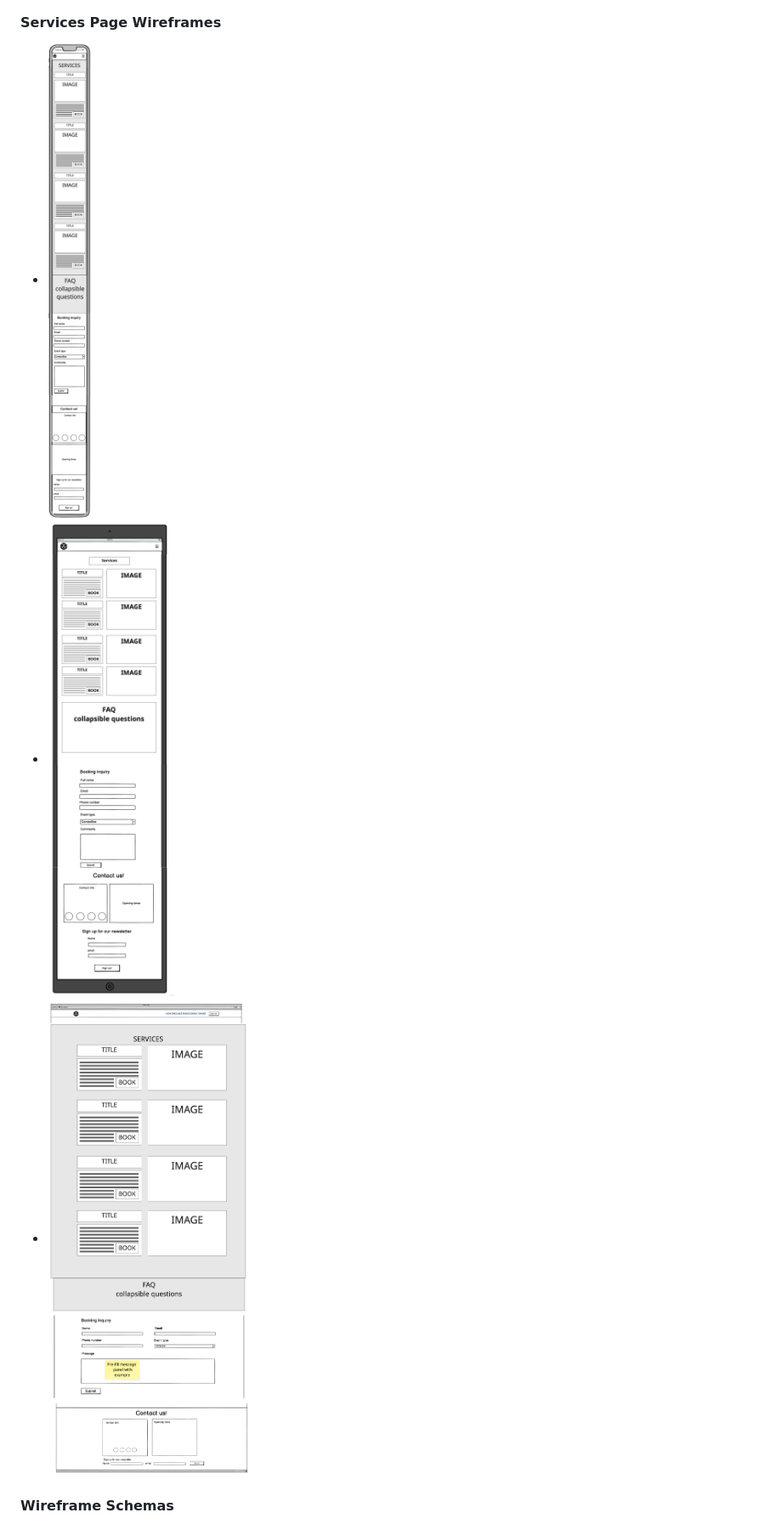
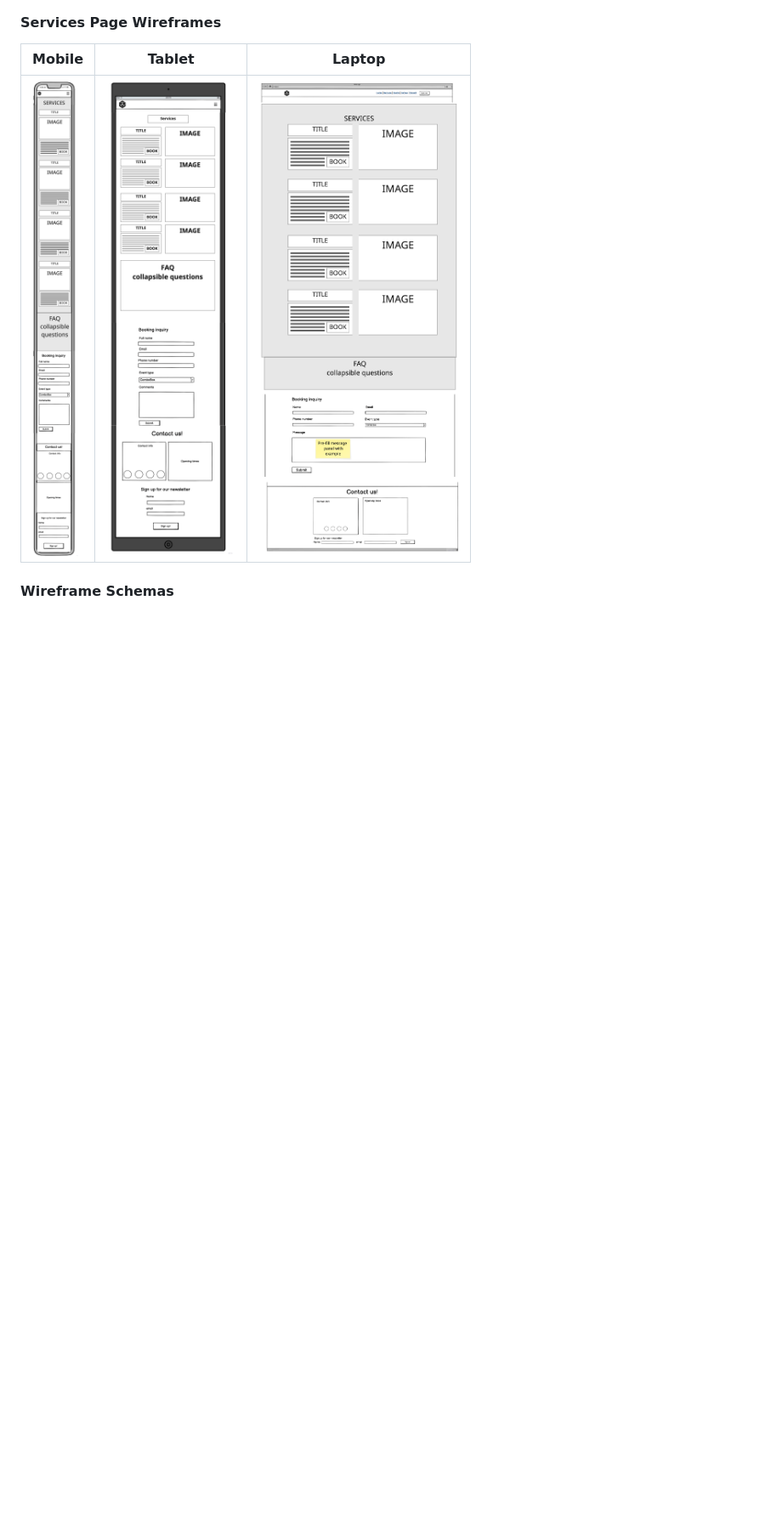
Before and after one commit to daswinkelmann/westcork-surf-school, a Markdown page: README.md, the part around the change printed below. Shown: that part at 85% size. Rendered like a GitHub page; blank space fills up the shorter version.

```diff
--- a/README.md
+++ b/README.md
@@ -55,9 +54,9 @@ Wireframes were created for mobile, tablet, and desktop to ensure a responsive d
 
 #### Services Page Wireframes
 
-- ![Mobile Wireframe](images/SSUP_wire_services_MOB.png)
-- ![Tablet Wireframe](images/SSUP_wire_services_TAB.png)
-- ![Laptop Wireframe](images/SSUP_wire_services_LAP.png)
+| Mobile | Tablet | Laptop |
+|--------|--------|--------|
+| ![Mobile Wireframe](images/SSUP_wire_services_MOB.png) | ![Tablet Wireframe](images/SSUP_wire_services_TAB.png) | ![Laptop Wireframe](images/SSUP_wire_services_LAP.png) |
 
 #### Wireframe Schemas
 
```
Also changed, not shown: other parts of README.md (+31 -37 lines).
